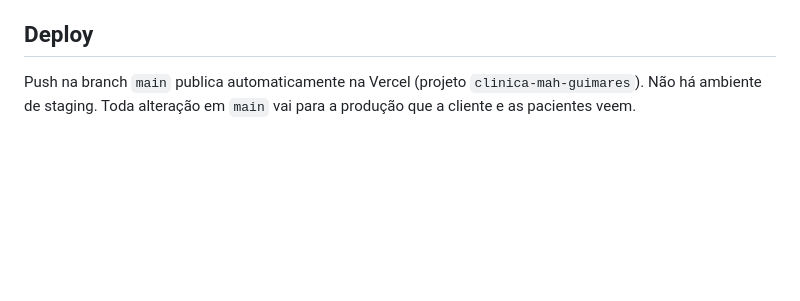
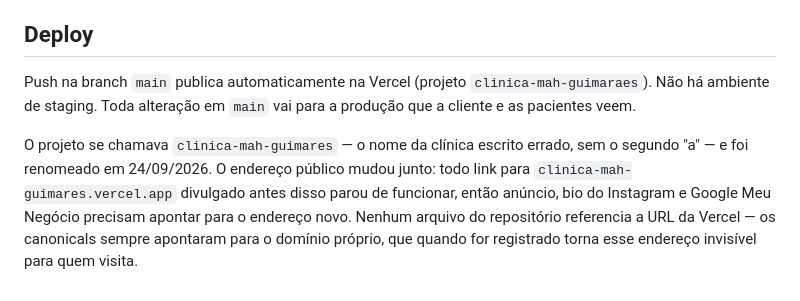
Before and after one commit to CruzAssis/clinicamahguimaraes, a Markdown page: CLAUDE.md, the part around the change. GitHub-like rendering; blank space fills up the shorter version.

Commit message:
Corrige o nome do projeto na Vercel nos dois docs
Varredura no site inteiro: o nome da clinica aparece 264 vezes nos
arquivos publicados e esta "Guimaraes" com til nas 264. As ocorrencias
sem acento sao o dominio, o @ do Instagram e uma chave de localStorage,
que nao aceitam acento mesmo. Nenhum erro no site.

O "guimares" existia em duas linhas e nao era o nome da clinica: era o
nome do projeto na Vercel, registrado no CLAUDE.md e no README desde
27/08/2026. Como o dominio proprio ainda nao foi registrado, era esse o
endereco que as pacientes viam na barra do navegador -
clinica-mah-guimares.vercel.app, com o nome da clinica escrito errado.

Projeto renomeado para clinica-mah-guimaraes. Os dois docs passam a
registrar o nome novo, mais o aviso de que os links antigos pararam de
funcionar: anuncio, bio do Instagram e Google Meu Negocio precisam
apontar para o endereco novo. Nenhum arquivo do repositorio referencia a
URL da Vercel, entao dentro do site nada quebrou.

O README ainda dizia que o projeto estava "sem integracao com Git" e que
os deploys eram feitos por CLI/upload, o que deixou de valer quando o
repo foi conectado. Alinhado com o CLAUDE.md.

Co-Authored-By: Claude Opus 5 <noreply@anthropic.com>

```diff
--- a/CLAUDE.md
+++ b/CLAUDE.md
@@ -169,6 +169,13 @@ e quiropraxia), **9 em página-rascunho com `noindex`** (pendência 4) e **4 sem
 
 ## Deploy
 
-Push na branch `main` publica automaticamente na Vercel (projeto `clinica-mah-guimares`).
+Push na branch `main` publica automaticamente na Vercel (projeto `clinica-mah-guimaraes`).
 Não há ambiente de staging. Toda alteração em `main` vai para a produção que a cliente e as
 pacientes veem.
+
+O projeto se chamava `clinica-mah-guimares` — o nome da clínica escrito errado, sem o segundo
+"a" — e foi renomeado em 24/09/2026. O endereço público mudou junto: todo link para
+`clinica-mah-guimares.vercel.app` divulgado antes disso parou de funcionar, então anúncio, bio
+do Instagram e Google Meu Negócio precisam apontar para o endereço novo. Nenhum arquivo do
+repositório referencia a URL da Vercel — os canonicals sempre apontaram para o domínio próprio,
+que quando for registrado torna esse endereço invisível para quem visita.
```
Also changed, not shown: README.md (+1 -1 lines).
